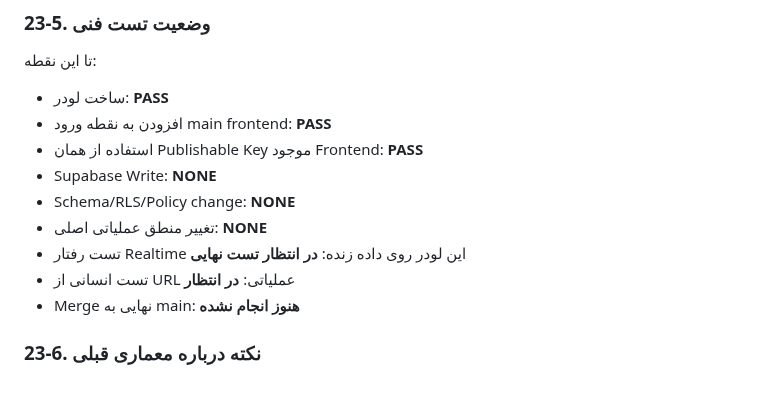
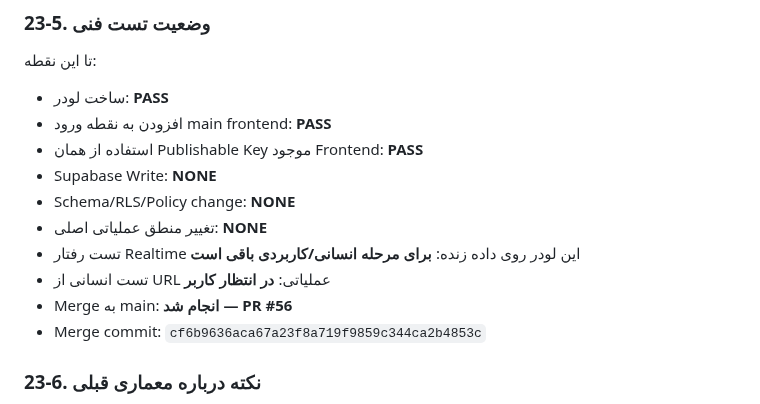
Before and after one commit to forog1980-star/Shohada-app, a Markdown page: docs/PROJECT-TECHNICAL-MASTER-REPORT.md, the part around one of its changes. Drawn GitHub-style.

```diff
--- a/docs/PROJECT-TECHNICAL-MASTER-REPORT.md
+++ b/docs/PROJECT-TECHNICAL-MASTER-REPORT.md
@@ -1358,9 +1358,10 @@ Endpoint محلی:
 - Supabase Write: **NONE**
 - Schema/RLS/Policy change: **NONE**
 - تغییر منطق عملیاتی اصلی: **NONE**
-- تست رفتار Realtime این لودر روی داده زنده: **در انتظار تست نهایی**
-- تست انسانی از URL عملیاتی: **در انتظار**
-- Merge نهایی به main: **هنوز انجام نشده**
+- تست رفتار Realtime این لودر روی داده زنده: **برای مرحله انسانی/کاربردی باقی است**
+- تست انسانی از URL عملیاتی: **در انتظار کاربر**
+- Merge به main: **انجام شد — PR #56**
+- Merge commit: `cf6b9636aca67a23f8a719f9859c344ca2b4853c`
 
 ### 23-6. نکته درباره معماری قبلی
 
```
Also changed, not shown: other parts of docs/PROJECT-TECHNICAL-MASTER-REPORT.md (+55 -2 lines).
